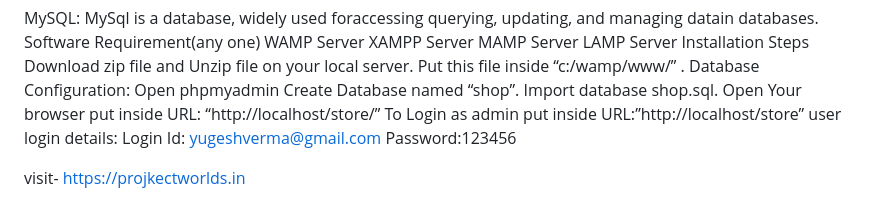
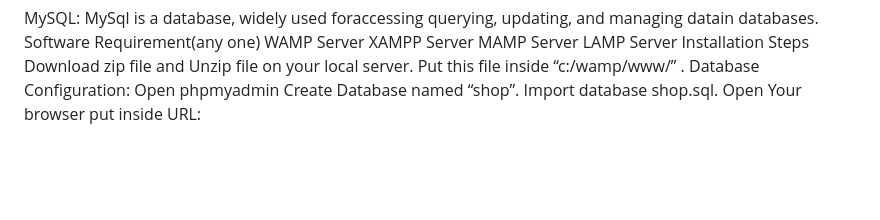
Before and after one commit to saiCharanDivi7/untSportsApplication, a Markdown page: README.md, the part around the change. GitHub-like rendering; blank space fills up the shorter version.

```diff
--- a/README.md
+++ b/README.md
@@ -50,11 +50,3 @@ Open phpmyadmin
 Create Database named “shop”.
 Import database shop.sql.
 Open Your browser put inside URL:
-“http://localhost/store/”
-To Login as admin put inside URL:”http://localhost/store”
-user login details:
-Login Id: yugeshverma@gmail.com
-Password:123456
-
-
-visit- https://projkectworlds.in
```
